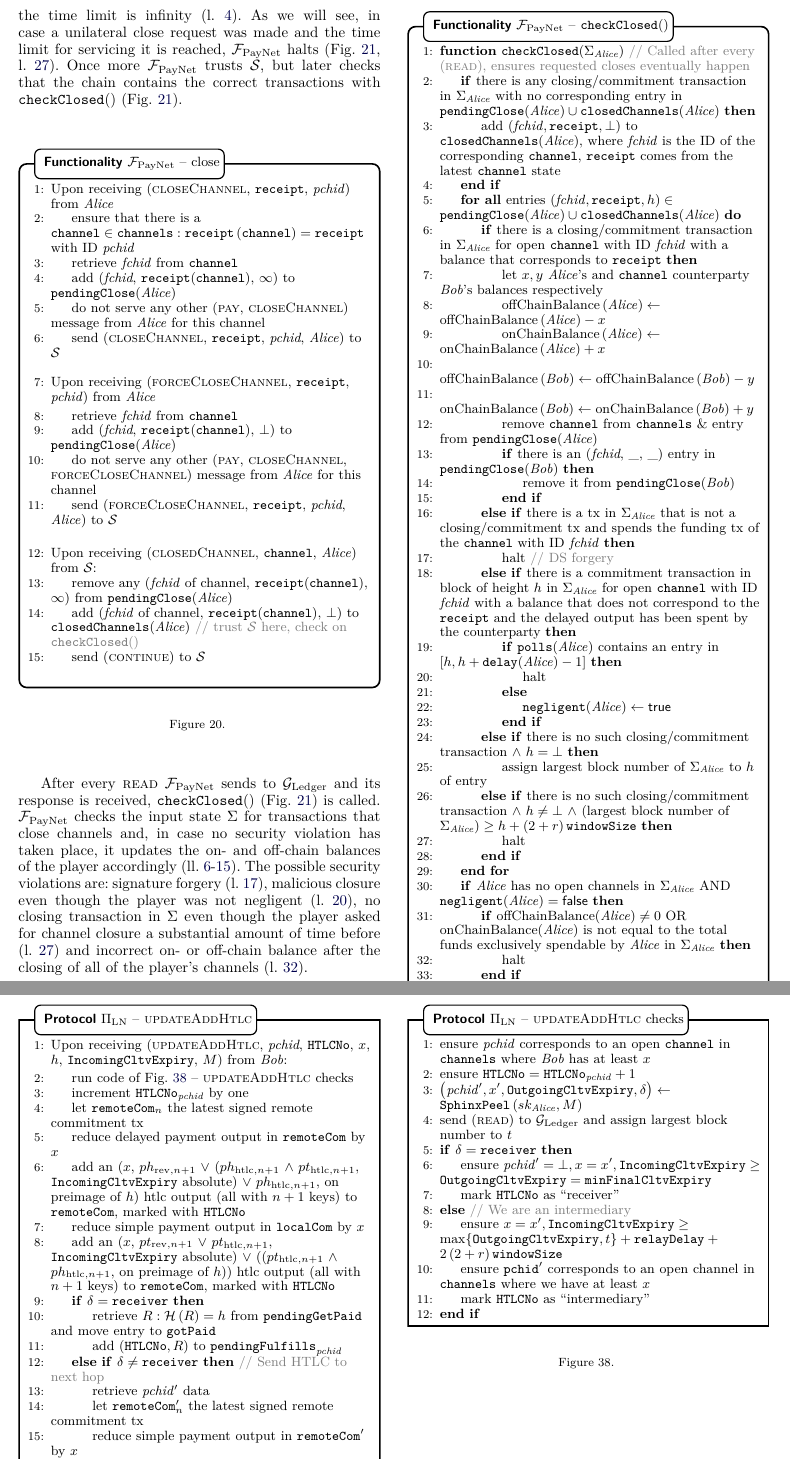
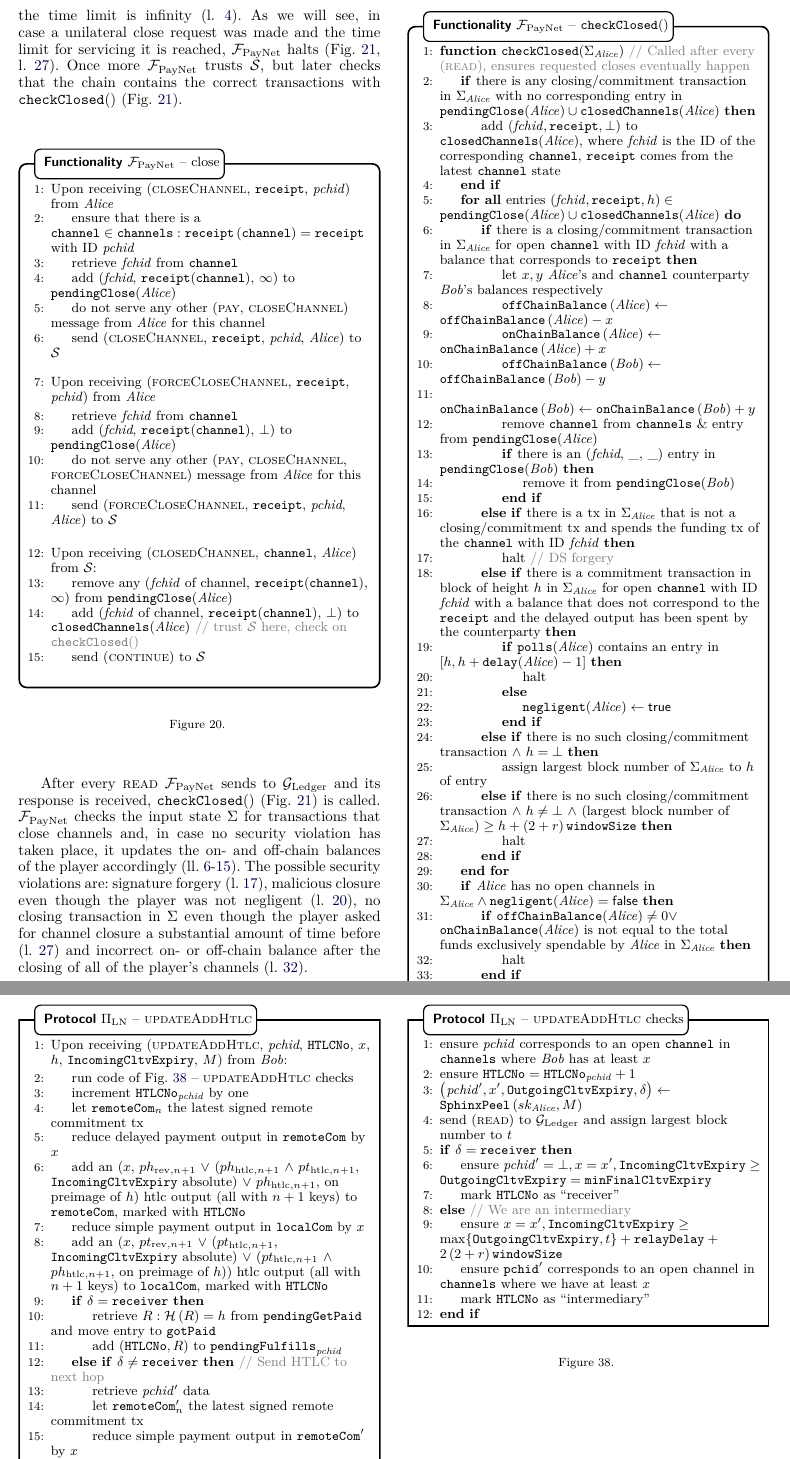
Before and after one commit to OrfeasLitos/PaymentChannels, a LaTeX paper (src/paymentChannels.tex, which reads src/payfunc.tex, src/protocol.tex): two parts of pages 23 and 30 of 51, joined at a grey line, cut so that both start at the same text. Compiled offline with pdfLaTeX; a missing font is replaced by an installed copy or a similar font; a LaTeX package or settings file that is missing is left out.

Commit message:
Fix typos

```diff
--- a/src/payfunc.tex
+++ b/src/payfunc.tex
@@ -612,15 +612,15 @@
             \label{alg:fpaynet:close:func:happy:start}
               \State let $x, y$ \alice{}'s and \texttt{channel} counterparty
               \bob{}'s balances respectively
-              \State $\mathrm{offChainBalance}\left(\alice\right) \gets
-              \mathrm{offChainBalance}\left(\alice\right) - x$
-              \State $\mathrm{onChainBalance}\left(\alice\right) \gets
-              \mathrm{onChainBalance}\left(\alice\right) + x$
+              \State $\mathtt{offChainBalance}\left(\alice\right) \gets
+              \mathtt{offChainBalance}\left(\alice\right) - x$
+              \State $\mathtt{onChainBalance}\left(\alice\right) \gets
+              \mathtt{onChainBalance}\left(\alice\right) + x$
               \label{alg:fpaynet:close:func:alice:credit}
-              \State $\mathrm{offChainBalance}\left(\bob\right) \gets
-              \mathrm{offChainBalance}\left(\bob\right) - y$
-              \State $\mathrm{onChainBalance}\left(\bob\right) \gets
-              \mathrm{onChainBalance}\left(\bob\right) + y$
+              \State $\mathtt{offChainBalance}\left(\bob\right) \gets
+              \mathtt{offChainBalance}\left(\bob\right) - y$
+              \State $\mathtt{onChainBalance}\left(\bob\right) \gets
+              \mathtt{onChainBalance}\left(\bob\right) + y$
               \label{alg:fpaynet:close:func:bob:credit}
               \State remove \texttt{channel} from \texttt{channels} \& entry
               from \texttt{pendingClose}(\alice)
@@ -659,11 +659,11 @@
               \label{alg:fpaynet:close:func:idle}
             \EndIf
           \EndFor
-          \If{\alice{} has no open channels in $\Sigma_{\alice}$ AND
-          $\mathtt{negligent}(\alice) = \false$}
-            \If{$\mathrm{offChainBalance}(\alice) \neq 0$ OR
-            onChainBalance(\alice) is not equal to the total funds exclusively
-            spendable by \alice{} in $\Sigma_{\alice}$}
+          \If{\alice{} has no open channels in $\Sigma_{\alice} \wedge
+          \mathtt{negligent}(\alice) = \false$}
+            \If{$\mathtt{offChainBalance}(\alice) \neq 0 \vee$
+            \texttt{onChainBalance}(\alice) is not equal to the total funds
+            exclusively spendable by \alice{} in $\Sigma_{\alice}$}
               \State halt
               \label{alg:fpaynet:close:func:balance}
             \EndIf
--- a/src/protocol.tex
+++ b/src/protocol.tex
@@ -685,10 +685,10 @@
           \texttt{remoteCom}, marked with \texttt{HTLCNo}
           \State reduce simple payment output in \texttt{localCom} by $x$
           \State add an ($x$, $pt_{\mathrm{rev}, n+1}$ $\vee$
-          $pt_{\mathrm{htlc}, n+1}$, \texttt{IncomingCltvExpiry} absolute)
-          $\vee$ (($pt_{\mathrm{htlc}, n+1}$ $\wedge$ $ph_{\mathrm{htlc}, n+1}$,
+          ($pt_{\mathrm{htlc}, n+1}$, \texttt{IncomingCltvExpiry} absolute)
+          $\vee$ ($pt_{\mathrm{htlc}, n+1}$ $\wedge$ $ph_{\mathrm{htlc}, n+1}$,
           on preimage of $h$)) htlc output (all with $n+1$ keys) to
-          \texttt{remoteCom}, marked with \texttt{HTLCNo}
+          \texttt{localCom}, marked with \texttt{HTLCNo}
           \If{$\delta = \mathtt{receiver}$}
             \State retrieve $R : \mathcal{H}\left(R\right) = h$ from
             \texttt{pendingGetPaid} and move entry to \texttt{gotPaid}
@@ -700,4 +700,4 @@
             \State let $\mathtt{remoteCom}_n'$ the latest signed remote
             commitment tx
             \State reduce simple payment output in $\mathtt{remoteCom}'$ by $x$
-            \State add an additional $\left(x, ph_{\mathrm{rev}, n+1} \vee
+            \State add an additional $\left(x, ph'_{\mathrm{rev}, n+1} \vee
```
Also changed, not shown: src/closeproof.tex (+6 -5 lines), src/payfunc.tex (8 more changed lines), src/protocol.tex (14 more changed lines).
